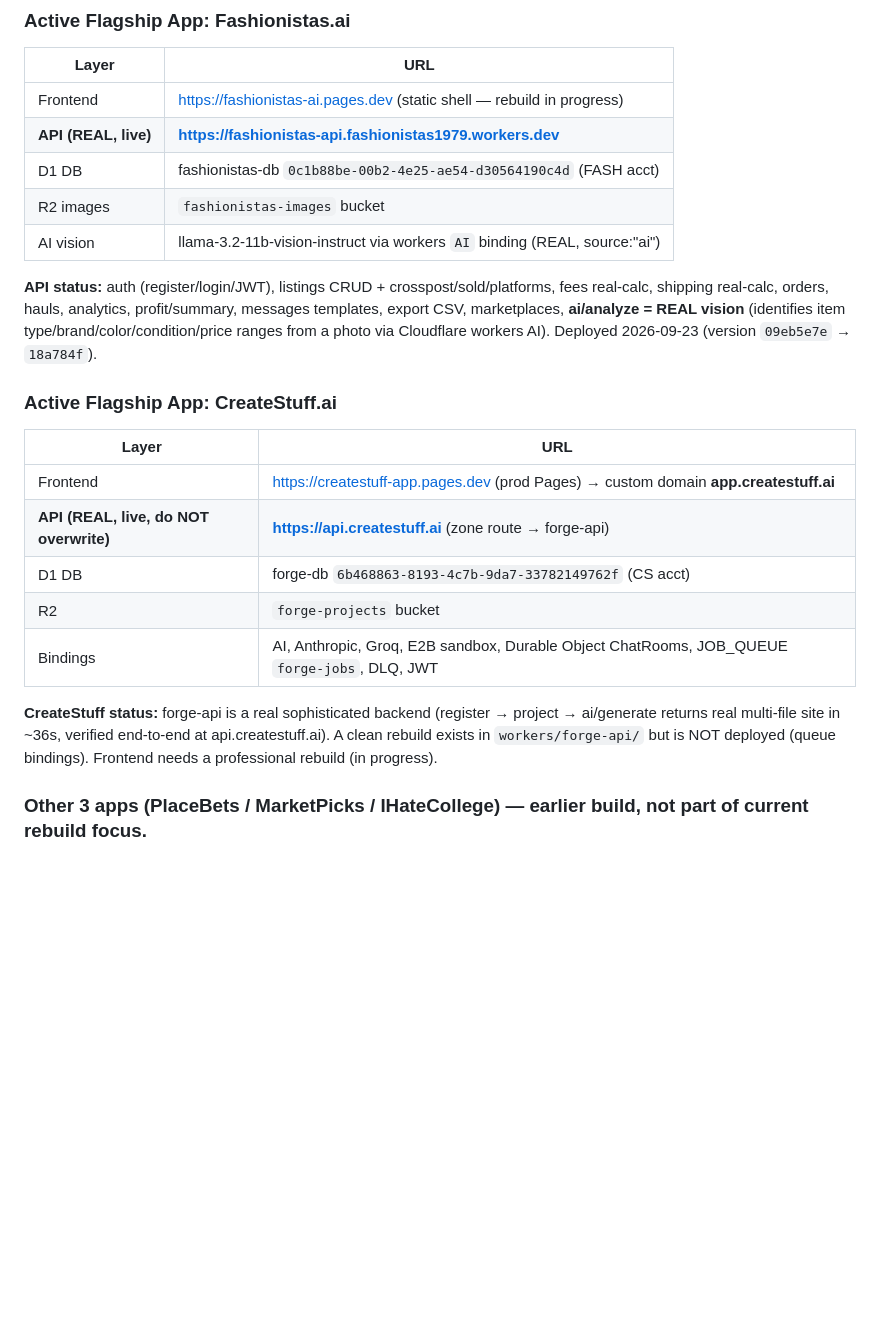
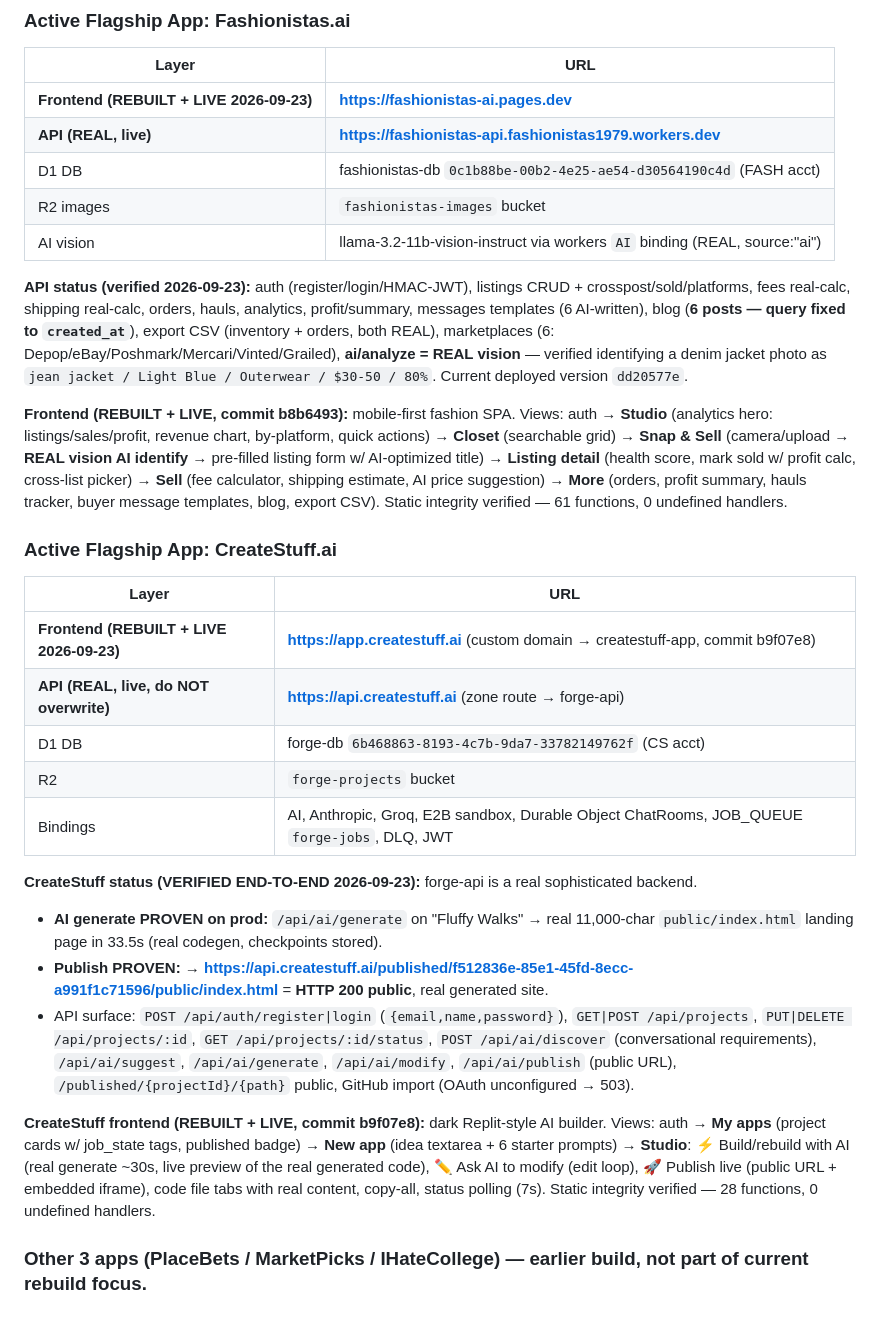
Before and after one commit to placebetsai/nexus-ai-suite, a Markdown page: handoff.md, the part around the change. Rendered like a GitHub page; blank space fills up the shorter version.

Commit message:
docs: handoff + FEDERATION updated — both rebuilt frontends live, honest test links

```diff
--- a/handoff.md
+++ b/handoff.md
@@ -13,24 +13,31 @@
 ### Active Flagship App: Fashionistas.ai
 | Layer | URL |
 |-------|-----|
-| Frontend | https://fashionistas-ai.pages.dev (static shell — rebuild in progress) |
+| **Frontend (REBUILT + LIVE 2026-09-23)** | **https://fashionistas-ai.pages.dev** |
 | **API (REAL, live)** | **https://fashionistas-api.fashionistas1979.workers.dev** |
 | D1 DB | fashionistas-db `0c1b88be-00b2-4e25-ae54-d30564190c4d` (FASH acct) |
 | R2 images | `fashionistas-images` bucket |
 | AI vision | llama-3.2-11b-vision-instruct via workers `AI` binding (REAL, source:"ai") |
 
-**API status:** auth (register/login/JWT), listings CRUD + crosspost/sold/platforms, fees real-calc, shipping real-calc, orders, hauls, analytics, profit/summary, messages templates, export CSV, marketplaces, **ai/analyze = REAL vision** (identifies item type/brand/color/condition/price ranges from a photo via Cloudflare workers AI). Deployed 2026-09-23 (version `09eb5e7e` → `18a784f`).
+**API status (verified 2026-09-23):** auth (register/login/HMAC-JWT), listings CRUD + crosspost/sold/platforms, fees real-calc, shipping real-calc, orders, hauls, analytics, profit/summary, messages templates (6 AI-written), blog (**6 posts — query fixed to `created_at`**), export CSV (inventory + orders, both REAL), marketplaces (6: Depop/eBay/Poshmark/Mercari/Vinted/Grailed), **ai/analyze = REAL vision** — verified identifying a denim jacket photo as `jean jacket / Light Blue / Outerwear / $30-50 / 80%`. Current deployed version `dd20577e`.
+
+**Frontend (REBUILT + LIVE, commit b8b6493):** mobile-first fashion SPA. Views: auth → **Studio** (analytics hero: listings/sales/profit, revenue chart, by-platform, quick actions) → **Closet** (searchable grid) → **Snap & Sell** (camera/upload → **REAL vision AI identify** → pre-filled listing form w/ AI-optimized title) → **Listing detail** (health score, mark sold w/ profit calc, cross-list picker) → **Sell** (fee calculator, shipping estimate, AI price suggestion) → **More** (orders, profit summary, hauls tracker, buyer message templates, blog, export CSV). Static integrity verified — 61 functions, 0 undefined handlers.
 
 ### Active Flagship App: CreateStuff.ai
 | Layer | URL |
 |-------|-----|
-| Frontend | https://createstuff-app.pages.dev (prod Pages) → custom domain **app.createstuff.ai** |
+| **Frontend (REBUILT + LIVE 2026-09-23)** | **https://app.createstuff.ai** (custom domain → createstuff-app, commit b9f07e8) |
 | **API (REAL, live, do NOT overwrite)** | **https://api.createstuff.ai** (zone route → forge-api) |
 | D1 DB | forge-db `6b468863-8193-4c7b-9da7-33782149762f` (CS acct) |
 | R2 | `forge-projects` bucket |
 | Bindings | AI, Anthropic, Groq, E2B sandbox, Durable Object ChatRooms, JOB_QUEUE `forge-jobs`, DLQ, JWT |
 
-**CreateStuff status:** forge-api is a real sophisticated backend (register → project → ai/generate returns real multi-file site in ~36s, verified end-to-end at api.createstuff.ai). A clean rebuild exists in `workers/forge-api/` but is NOT deployed (queue bindings). Frontend needs a professional rebuild (in progress).
+**CreateStuff status (VERIFIED END-TO-END 2026-09-23):** forge-api is a real sophisticated backend.
+- **AI generate PROVEN on prod:** `/api/ai/generate` on "Fluffy Walks" → real 11,000-char `public/index.html` landing page in 33.5s (real codegen, checkpoints stored).
+- **Publish PROVEN:** → **https://api.createstuff.ai/published/f512836e-85e1-45fd-8ecc-a991f1c71596/public/index.html** = **HTTP 200 public**, real generated site.
+- API surface: `POST /api/auth/register|login` (`{email,name,password}`), `GET|POST /api/projects`, `PUT|DELETE /api/projects/:id`, `GET /api/projects/:id/status`, `POST /api/ai/discover` (conversational requirements), `/api/ai/suggest`, `/api/ai/generate`, `/api/ai/modify`, `/api/ai/publish` (public URL), `/published/{projectId}/{path}` public, GitHub import (OAuth unconfigured → 503).
+
+**CreateStuff frontend (REBUILT + LIVE, commit b9f07e8):** dark Replit-style AI builder. Views: auth → **My apps** (project cards w/ job_state tags, published badge) → **New app** (idea textarea + 6 starter prompts) → **Studio**: ⚡ Build/rebuild with AI (real generate ~30s, live preview of the real generated code), ✏️ Ask AI to modify (edit loop), 🚀 Publish live (public URL + embedded iframe), code file tabs with real content, copy-all, status polling (7s). Static integrity verified — 28 functions, 0 undefined handlers.
 
 ### Other 3 apps (PlaceBets / MarketPicks / IHateCollege) — earlier build, not part of current rebuild focus.
 
```
Also changed, not shown: FEDERATION.md (+7 -3 lines).
